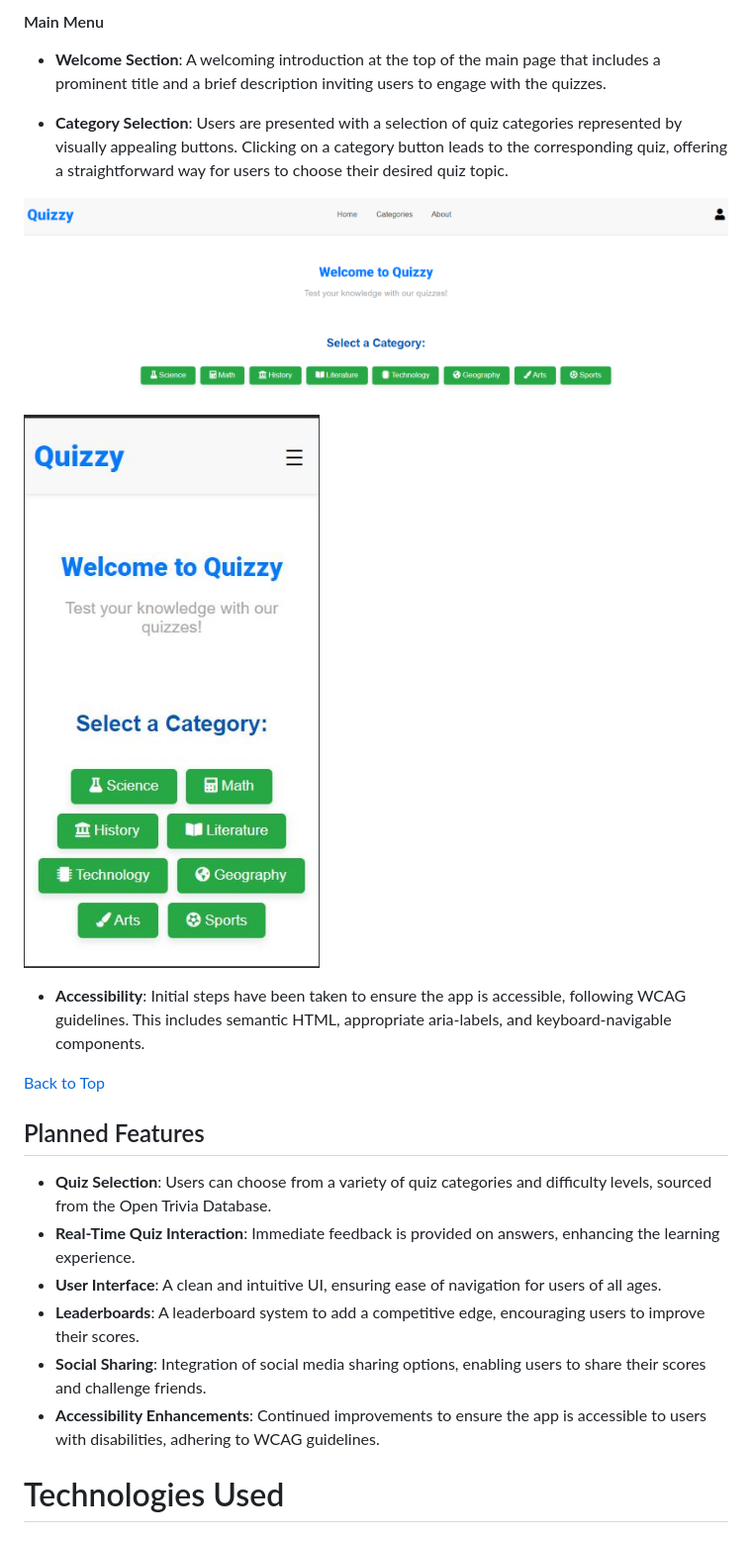
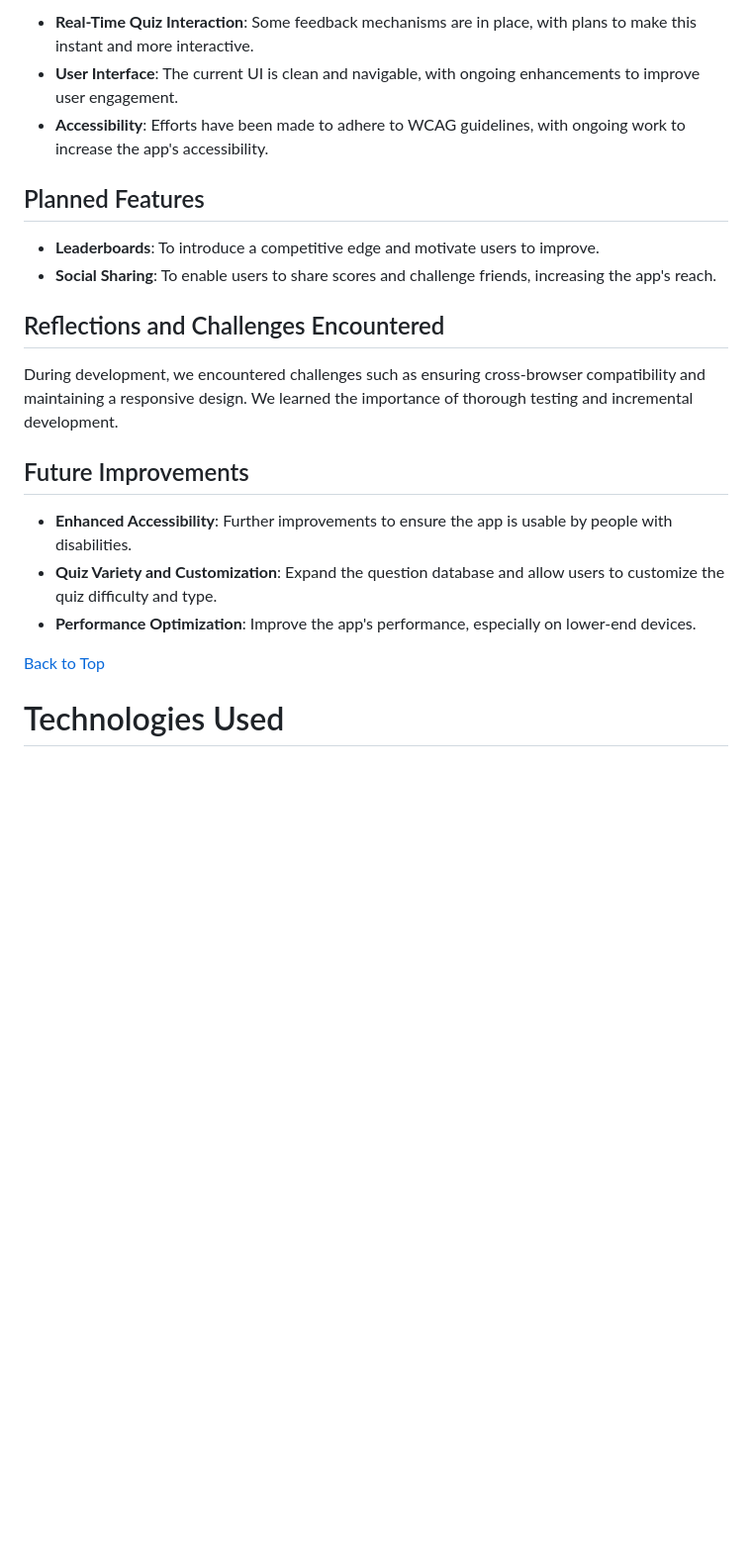
Before and after one commit to yosephdev/quizzy, a Markdown page: README.md, the part around the change printed below. Shown: that part at 99% size. Rendered like a GitHub page; blank space fills up the shorter version.

Commit message:
docs: Update README.md with comprehensive documentation of the project. Include UX, design choices, features, technologies used, and credits.

```diff
--- a/README.md
+++ b/README.md
@@ -137,27 +128,23 @@ The desktop wireframe shows the layout and features as they will be arranged in
-#### Main Menu
-
-- **Welcome Section**: A welcoming introduction at the top of the main page that includes a prominent title and a brief description inviting users to engage with the quizzes.
-
-- **Category Selection**: Users are presented with a selection of quiz categories represented by visually appealing buttons. Clicking on a category button leads to the corresponding quiz, offering a straightforward way for users to choose their desired quiz topic.
-
-![Desktop Category](docs/category-desktop.png "Desktop Header")
-
-![Mobile Category](docs/category-mobile.jpg "Mobile Header")
-
-- **Accessibility**: Initial steps have been taken to ensure the app is accessible, following WCAG guidelines. This includes semantic HTML, appropriate aria-labels, and keyboard-navigable components.
-
-
-
-[Back to Top](#table-of-contents)
+- **Real-Time Quiz Interaction**: Some feedback mechanisms are in place, with plans to make this instant and more interactive.
+- **User Interface**: The current UI is clean and navigable, with ongoing enhancements to improve user engagement.
+- **Accessibility**: Efforts have been made to adhere to WCAG guidelines, with ongoing work to increase the app's accessibility.
 
 ## Planned Features
 
-- **Quiz Selection**: Users can choose from a variety of quiz categories and difficulty levels, sourced from the Open Trivia Database.
-- **Real-Time Quiz Interaction**: Immediate feedback is provided on answers, enhancing the learning experience.
-- **User Interface**: A clean and intuitive UI, ensuring ease of navigation for users of all ages.
-- **Leaderboards**: A leaderboard system to add a competitive edge, encouraging users to improve their scores.
-- **Social Sharing**: Integration of social media sharing options, enabling users to share their scores and challenge friends.
-- **Accessibility Enhancements**: Continued improvements to ensure the app is accessible to users with disabilities, adhering to WCAG guidelines.
+- **Leaderboards**: To introduce a competitive edge and motivate users to improve.
+- **Social Sharing**: To enable users to share scores and challenge friends, increasing the app's reach.
+
+## Reflections and Challenges Encountered
+
+During development, we encountered challenges such as ensuring cross-browser compatibility and maintaining a responsive design. We learned the importance of thorough testing and incremental development.
+
+## Future Improvements
+
+- **Enhanced Accessibility**: Further improvements to ensure the app is usable by people with disabilities.
+- **Quiz Variety and Customization**: Expand the question database and allow users to customize the quiz difficulty and type.
+- **Performance Optimization**: Improve the app's performance, especially on lower-end devices.
+
+[Back to Top](#table-of-contents)
 
 # Technologies Used
 
```
Also changed, not shown: other parts of README.md (+44 -28 lines).
